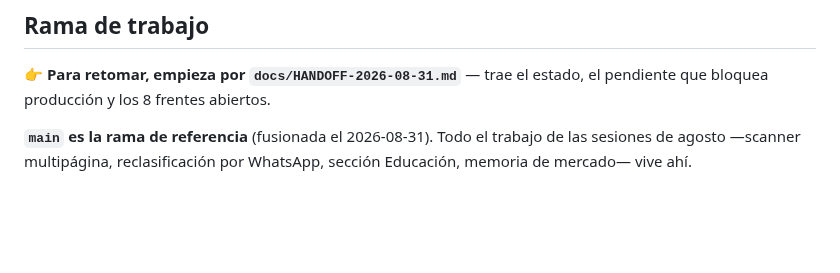
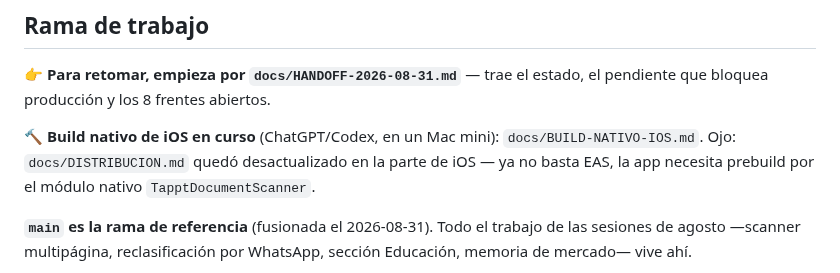
Before and after one commit to alejandrosoriaa-tappt/Tappt-Scan, a Markdown page: CLAUDE.md, the part around the change. Rendered like a GitHub page; blank space fills up the shorter version.

```diff
--- a/CLAUDE.md
+++ b/CLAUDE.md
@@ -341,6 +341,11 @@ sesión de Claude, leer inmediatamente:
 👉 **Para retomar, empieza por `docs/HANDOFF-2026-08-31.md`** — trae el
 estado, el pendiente que bloquea producción y los 8 frentes abiertos.
 
+🔨 **Build nativo de iOS en curso** (ChatGPT/Codex, en un Mac mini):
+`docs/BUILD-NATIVO-IOS.md`. Ojo: `docs/DISTRIBUCION.md` quedó desactualizado
+en la parte de iOS — ya no basta EAS, la app necesita prebuild por el módulo
+nativo `TapptDocumentScanner`.
+
 **`main` es la rama de referencia** (fusionada el 2026-08-31). Todo el
 trabajo de las sesiones de agosto —scanner multipágina, reclasificación por
 WhatsApp, sección Educación, memoria de mercado— vive ahí.
```
Also changed, not shown: docs/BUILD-NATIVO-IOS.md (added, +73 -0 lines), docs/DISTRIBUCION.md (+7 -0 lines).
